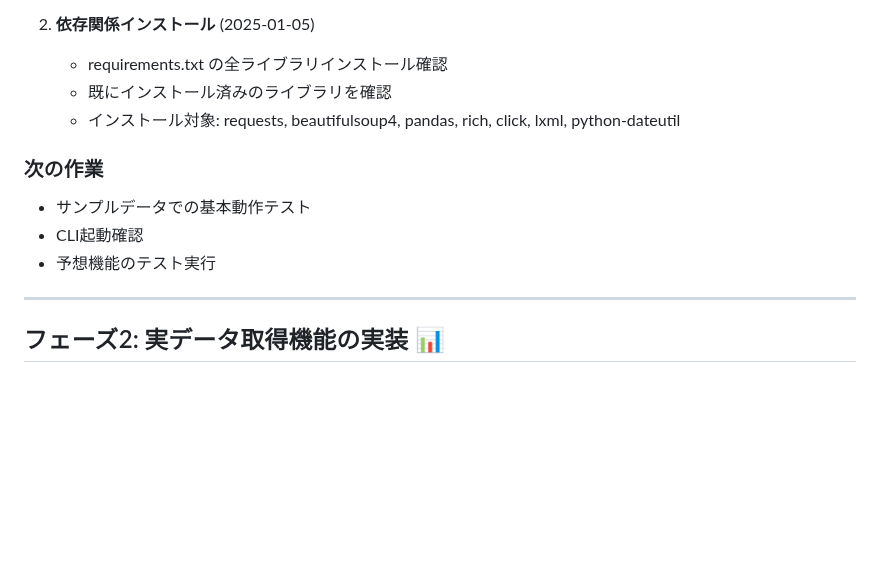
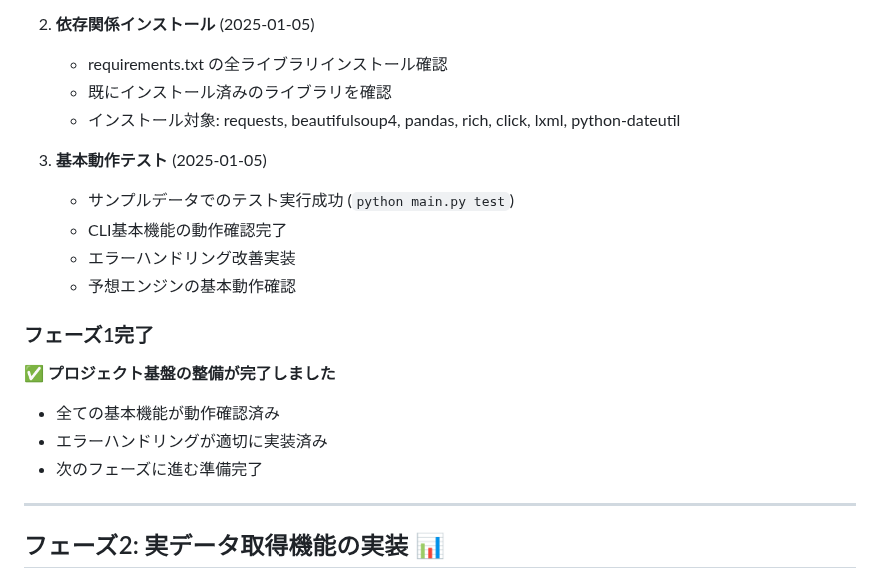
Before and after one commit to kaenozu/kyotei, a Markdown page: DEVELOPMENT_PHASES.md, the part around the change. Rendered like a GitHub page; blank space fills up the shorter version.

Commit message:
フェーズ1完了: プロジェクト基盤の整備
✅ 完了した作業:
- Gitリポジトリの初期化とmainブランチ作成
- 依存関係のインストールと動作確認
- サンプルデータでの基本動作テスト
- エラーハンドリングの改善実装

✅ 動作確認済み機能:
- python main.py test (サンプル予想実行)
- python main.py --version (バージョン表示)
- python main.py cache-info (キャッシュ情報)

✅ 実装した改善点:
- データ取得時のrace_id形式チェック
- 予想結果表示時の安全性向上
- 適切なエラーメッセージ表示

次フェーズ: 実データ取得機能の実装準備完了

🤖 Generated with [Claude Code](https://claude.ai/code)

Co-Authored-By: Claude <noreply@anthropic.com>

```diff
--- a/DEVELOPMENT_PHASES.md
+++ b/DEVELOPMENT_PHASES.md
@@ -29,10 +29,17 @@
    - 既にインストール済みのライブラリを確認
    - インストール対象: requests, beautifulsoup4, pandas, rich, click, lxml, python-dateutil
 
-### 次の作業
-- サンプルデータでの基本動作テスト
-- CLI起動確認
-- 予想機能のテスト実行
+3. **基本動作テスト** (2025-01-05)
+   - サンプルデータでのテスト実行成功 (`python main.py test`)
+   - CLI基本機能の動作確認完了
+   - エラーハンドリング改善実装
+   - 予想エンジンの基本動作確認
+
+### フェーズ1完了
+✅ **プロジェクト基盤の整備が完了しました**
+- 全ての基本機能が動作確認済み
+- エラーハンドリングが適切に実装済み
+- 次のフェーズに進む準備完了
 
 ---
 
```
